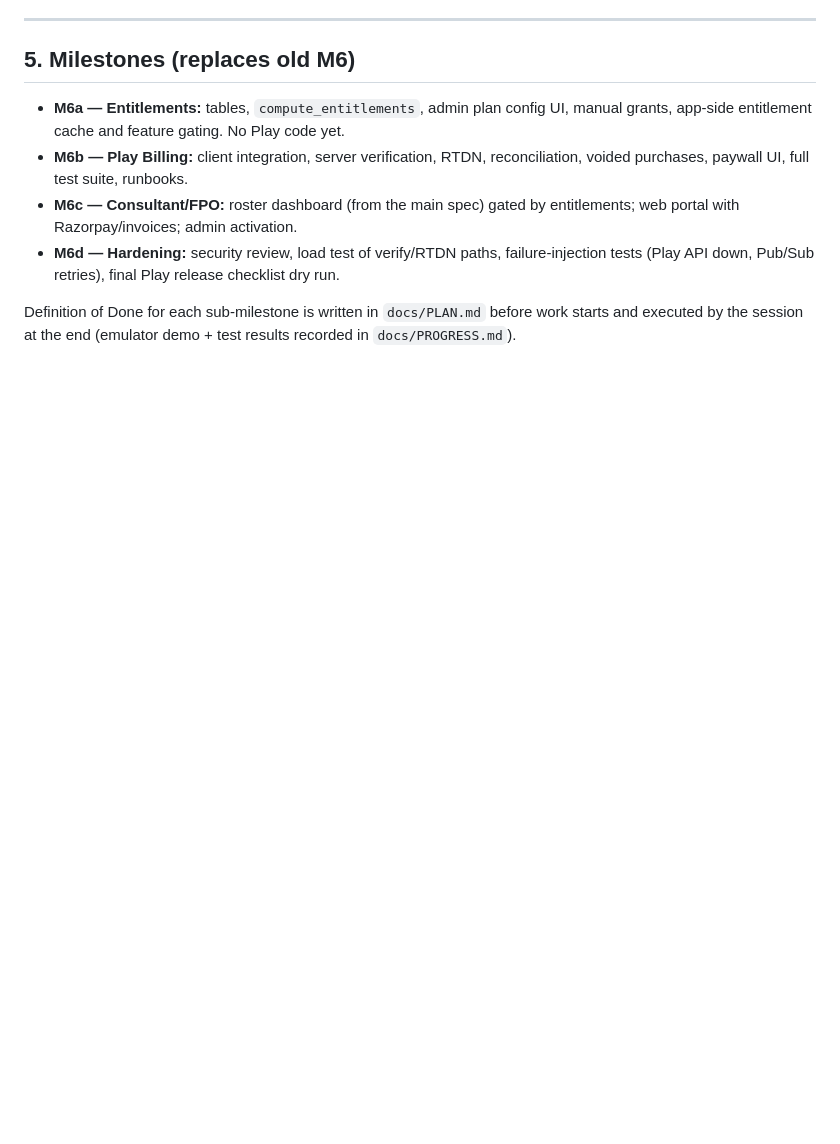
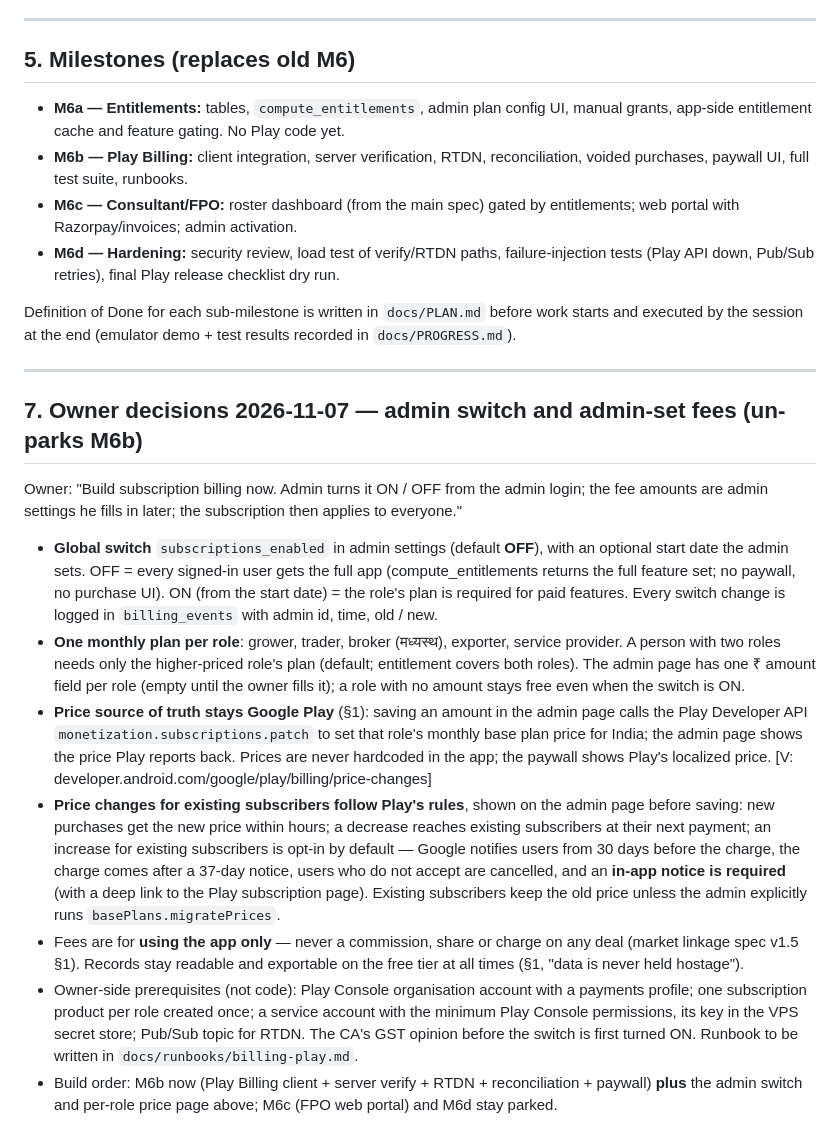
Before and after one commit to abhishekwasu-hue/BaghMitra, a Markdown page: docs/SPEC_billing_addendum.md, the part around the change. Drawn GitHub-style; blank space fills up the shorter version.

```diff
--- a/docs/SPEC_billing_addendum.md
+++ b/docs/SPEC_billing_addendum.md
@@ -94,3 +94,38 @@ Items the **owner** must do are marked (owner); everything else is yours to prep
 - **M6d — Hardening:** security review, load test of verify/RTDN paths, failure-injection tests (Play API down, Pub/Sub retries), final Play release checklist dry run.
 
 Definition of Done for each sub-milestone is written in `docs/PLAN.md` before work starts and executed by the session at the end (emulator demo + test results recorded in `docs/PROGRESS.md`).
+
+---
+
+## 7. Owner decisions 2026-11-07 — admin switch and admin-set fees (un-parks M6b)
+
+Owner: "Build subscription billing now. Admin turns it ON / OFF from the admin login; the fee amounts are
+admin settings he fills in later; the subscription then applies to everyone."
+
+- **Global switch** `subscriptions_enabled` in admin settings (default **OFF**), with an optional start
+  date the admin sets. OFF = every signed-in user gets the full app (compute_entitlements returns the
+  full feature set; no paywall, no purchase UI). ON (from the start date) = the role's plan is required
+  for paid features. Every switch change is logged in `billing_events` with admin id, time, old / new.
+- **One monthly plan per role**: grower, trader, broker (मध्यस्थ), exporter, service provider. A person
+  with two roles needs only the higher-priced role's plan (default; entitlement covers both roles).
+  The admin page has one ₹ amount field per role (empty until the owner fills it); a role with no amount
+  stays free even when the switch is ON.
+- **Price source of truth stays Google Play** (§1): saving an amount in the admin page calls the Play
+  Developer API `monetization.subscriptions.patch` to set that role's monthly base plan price for India;
+  the admin page shows the price Play reports back. Prices are never hardcoded in the app; the paywall
+  shows Play's localized price. [V: developer.android.com/google/play/billing/price-changes]
+- **Price changes for existing subscribers follow Play's rules**, shown on the admin page before saving:
+  new purchases get the new price within hours; a decrease reaches existing subscribers at their next
+  payment; an increase for existing subscribers is opt-in by default — Google notifies users from 30
+  days before the charge, the charge comes after a 37-day notice, users who do not accept are cancelled,
+  and an **in-app notice is required** (with a deep link to the Play subscription page). Existing
+  subscribers keep the old price unless the admin explicitly runs `basePlans.migratePrices`.
+- Fees are for **using the app only** — never a commission, share or charge on any deal (market linkage
+  spec v1.5 §1). Records stay readable and exportable on the free tier at all times (§1, "data is never
+  held hostage").
+- Owner-side prerequisites (not code): Play Console organisation account with a payments profile; one
+  subscription product per role created once; a service account with the minimum Play Console
+  permissions, its key in the VPS secret store; Pub/Sub topic for RTDN. The CA's GST opinion before the
+  switch is first turned ON. Runbook to be written in `docs/runbooks/billing-play.md`.
+- Build order: M6b now (Play Billing client + server verify + RTDN + reconciliation + paywall) **plus**
+  the admin switch and per-role price page above; M6c (FPO web portal) and M6d stay parked.
```
Also changed, not shown: docs/prompts/SUBSCRIPTION_BUILD_PROMPT.md (added, +30 -0 lines).
